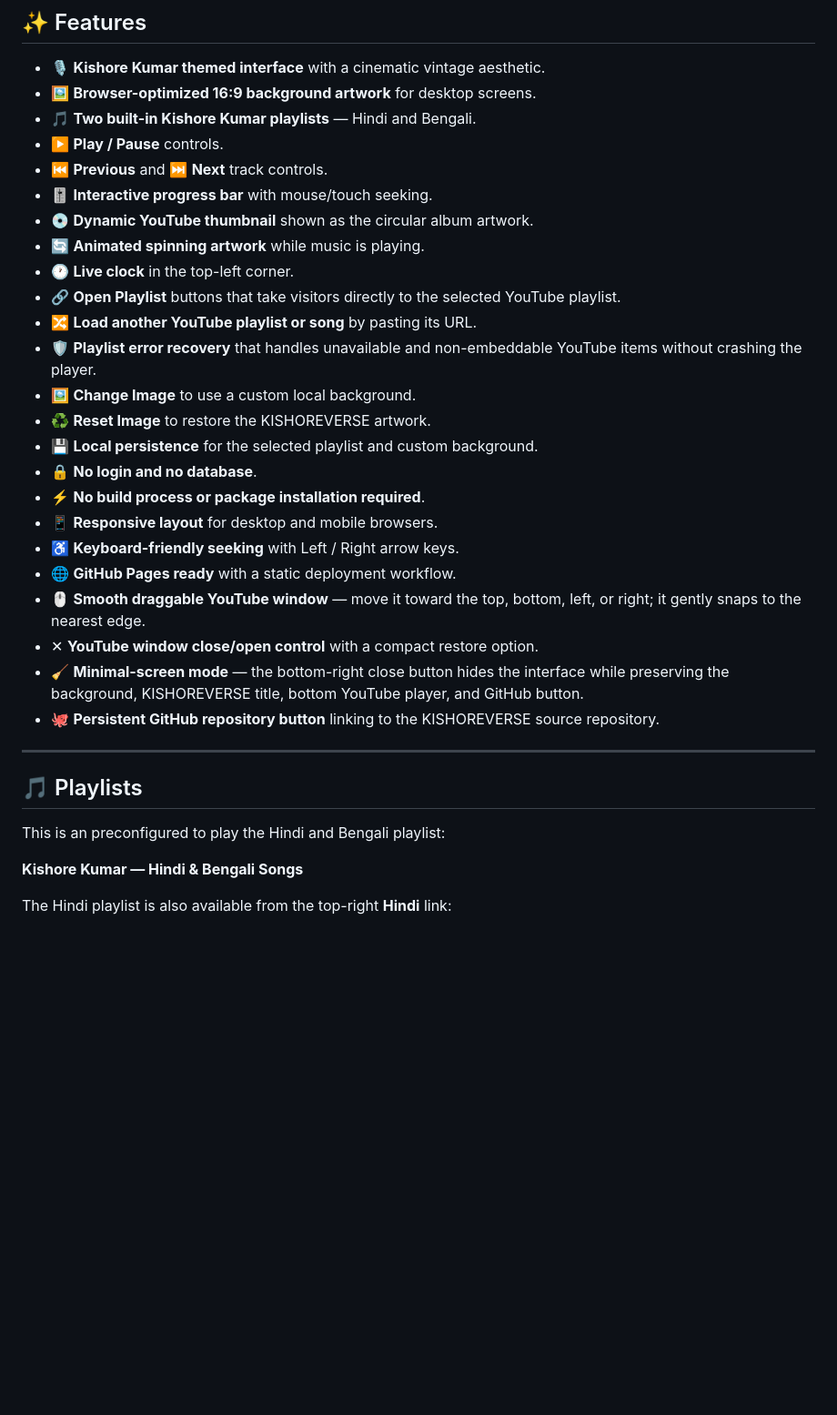
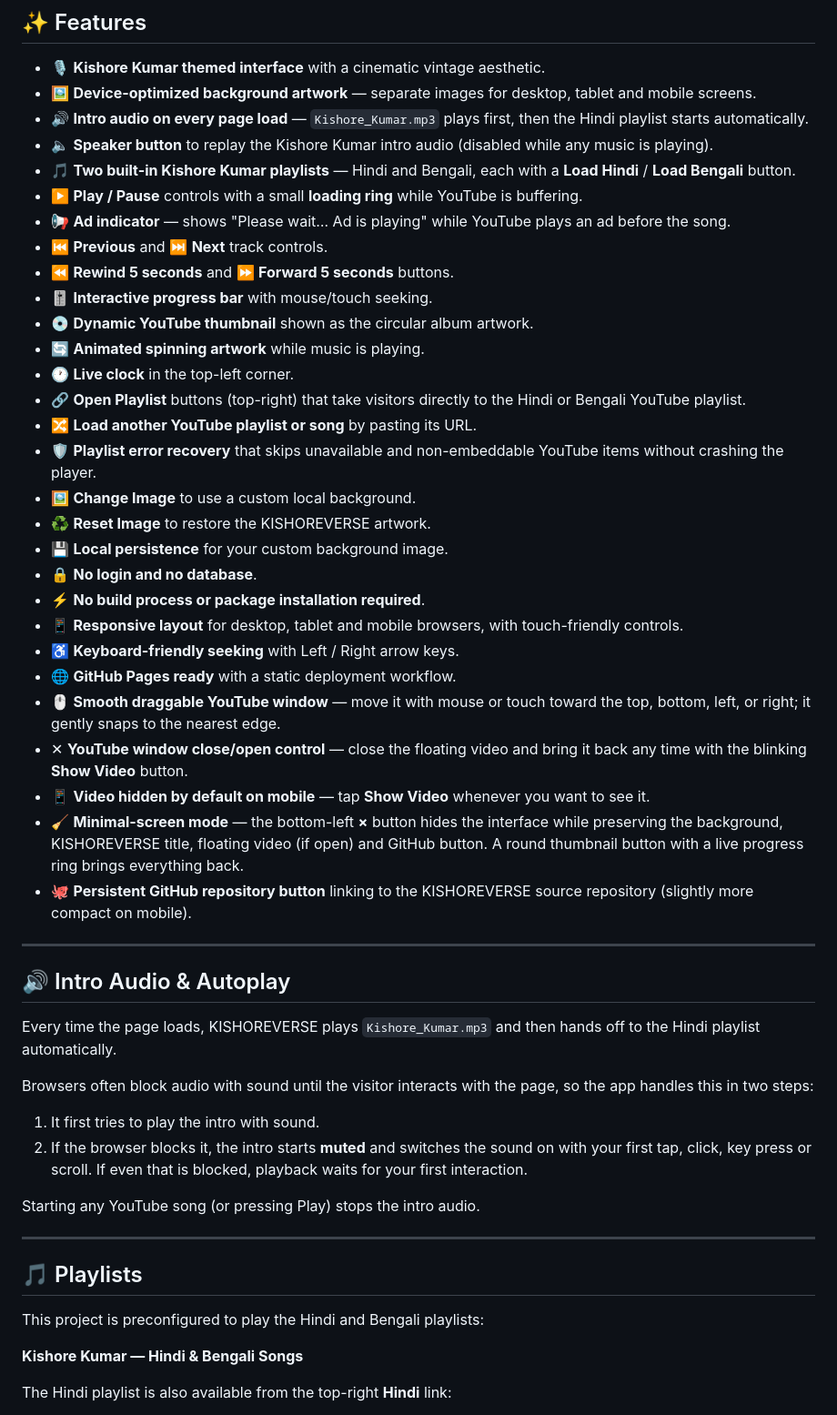
Before and after one commit to bikram73/KISHOREVERSE, a Markdown page: README.md, the part around one of its changes. Shown at 91% size. Drawn GitHub-style; blank space fills up the shorter version.

```diff
--- a/README.md
+++ b/README.md
@@ -19,35 +19,53 @@ KISHOREVERSE is a lightweight, browser-based music player inspired by the visual
 ## ✨ Features
 
 - 🎙️ **Kishore Kumar themed interface** with a cinematic vintage aesthetic.
-- 🖼️ **Browser-optimized 16:9 background artwork** for desktop screens.
-- 🎵 **Two built-in Kishore Kumar playlists** — Hindi and Bengali.
-- ▶️ **Play / Pause** controls.
+- 🖼️ **Device-optimized background artwork** — separate images for desktop, tablet and mobile screens.
+- 🔊 **Intro audio on every page load** — `Kishore_Kumar.mp3` plays first, then the Hindi playlist starts automatically.
+- 🔈 **Speaker button** to replay the Kishore Kumar intro audio (disabled while any music is playing).
+- 🎵 **Two built-in Kishore Kumar playlists** — Hindi and Bengali, each with a **Load Hindi** / **Load Bengali** button.
+- ▶️ **Play / Pause** controls with a small **loading ring** while YouTube is buffering.
+- 📢 **Ad indicator** — shows "Please wait… Ad is playing" while YouTube plays an ad before the song.
 - ⏮️ **Previous** and ⏭️ **Next** track controls.
+- ⏪ **Rewind 5 seconds** and ⏩ **Forward 5 seconds** buttons.
 - 🎚️ **Interactive progress bar** with mouse/touch seeking.
 - 💿 **Dynamic YouTube thumbnail** shown as the circular album artwork.
 - 🔄 **Animated spinning artwork** while music is playing.
 - 🕐 **Live clock** in the top-left corner.
-- 🔗 **Open Playlist** buttons that take visitors directly to the selected YouTube playlist.
+- 🔗 **Open Playlist** buttons (top-right) that take visitors directly to the Hindi or Bengali YouTube playlist.
 - 🔀 **Load another YouTube playlist or song** by pasting its URL.
-- 🛡️ **Playlist error recovery** that handles unavailable and non-embeddable YouTube items without crashing the player.
+- 🛡️ **Playlist error recovery** that skips unavailable and non-embeddable YouTube items without crashing the player.
 - 🖼️ **Change Image** to use a custom local background.
 - ♻️ **Reset Image** to restore the KISHOREVERSE artwork.
-- 💾 **Local persistence** for the selected playlist and custom background.
+- 💾 **Local persistence** for your custom background image.
 - 🔒 **No login and no database**.
 - ⚡ **No build process or package installation required**.
-- 📱 **Responsive layout** for desktop and mobile browsers.
+- 📱 **Responsive layout** for desktop, tablet and mobile browsers, with touch-friendly controls.
 - ♿ **Keyboard-friendly seeking** with Left / Right arrow keys.
 - 🌐 **GitHub Pages ready** with a static deployment workflow.
-- 🖱️ **Smooth draggable YouTube window** — move it toward the top, bottom, left, or right; it gently snaps to the nearest edge.
-- ✕ **YouTube window close/open control** with a compact restore option.
-- 🧹 **Minimal-screen mode** — the bottom-right close button hides the interface while preserving the background, KISHOREVERSE title, bottom YouTube player, and GitHub button.
-- 🐙 **Persistent GitHub repository button** linking to the KISHOREVERSE source repository.
+- 🖱️ **Smooth draggable YouTube window** — move it with mouse or touch toward the top, bottom, left, or right; it gently snaps to the nearest edge.
+- ✕ **YouTube window close/open control** — close the floating video and bring it back any time with the blinking **Show Video** button.
+- 📱 **Video hidden by default on mobile** — tap **Show Video** whenever you want to see it.
+- 🧹 **Minimal-screen mode** — the bottom-left **×** button hides the interface while preserving the background, KISHOREVERSE title, floating video (if open) and GitHub button. A round thumbnail button with a live progress ring brings everything back.
+- 🐙 **Persistent GitHub repository button** linking to the KISHOREVERSE source repository (slightly more compact on mobile).
+
+---
+
+## 🔊 Intro Audio & Autoplay
+
+Every time the page loads, KISHOREVERSE plays `Kishore_Kumar.mp3` and then hands off to the Hindi playlist automatically.
+
+Browsers often block audio with sound until the visitor interacts with the page, so the app handles this in two steps:
+
+1. It first tries to play the intro with sound.
+2. If the browser blocks it, the intro starts **muted** and switches the sound on with your first tap, click, key press or scroll. If even that is blocked, playback waits for your first interaction.
+
+Starting any YouTube song (or pressing Play) stops the intro audio.
 
 ---
 
 ## 🎵 Playlists
 
-This is an preconfigured to play the Hindi and Bengali playlist:
+This project is preconfigured to play the Hindi and Bengali playlists:
 
 **Kishore Kumar — Hindi & Bengali Songs**
 
```
Also changed, not shown: other parts of README.md (+27 -16 lines).
